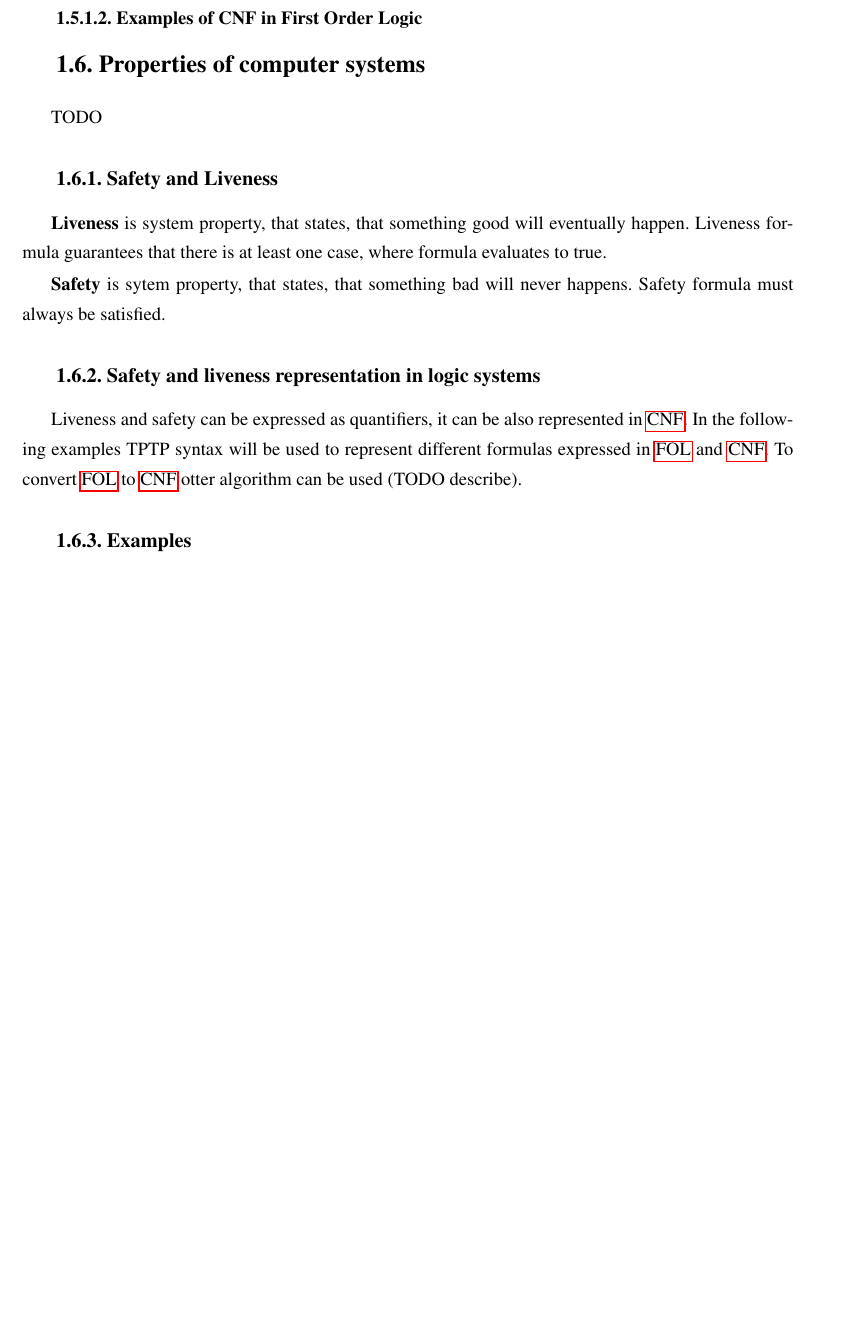
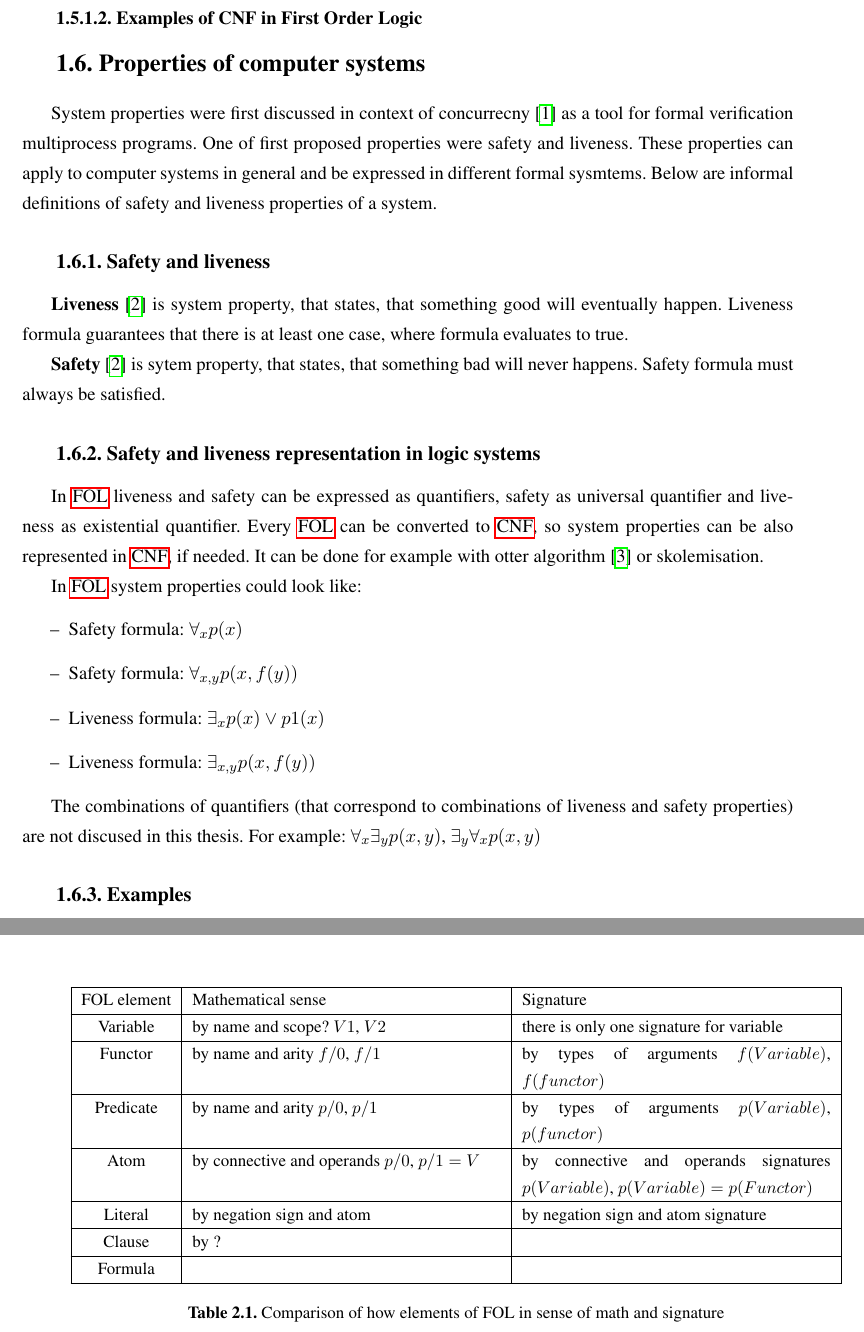
Before and after one commit to Mateusz-Grzelinski/set-research-documentation, a LaTeX thesis (bachelor.tex, which reads chapters/logic_representation.tex, chapters/theory.tex, glossaries.tex): part of page 9 of 26 before the commit and two parts of pages 9 and 16 of 26 after it, the two joined at a grey line, cut so that both start at the same text, the shorter picture padded with empty space. Compiled offline with pdfLaTeX.

Commit message:
Table and system properties definition

```diff
--- a/chapters/logic_representation.tex
+++ b/chapters/logic_representation.tex
@@ -2,7 +2,31 @@
 
 When talking about formula we would often describe formula by $n$ number of elements, eg. formula has 4 predicates. In sense of implementation more specyfic vocabulary is needed. From now on when talking abount $n$ occurrences of element, mathematical sense is assumed (usually it is element name and arity). In implementation user will be asked to provide \textit{signature} of element. Signature is differentiated by argument types that is holds. This is importatant thus name of signature is often irrelevant and can be filled later. Element \textit{instance} is every occurance of in formula.
 
-TODO table with differences
+\begin{table}
+  \centering
+  \small
+  \begin{tabularx}{\textwidth}{|c|X|X|}
+    \hline
+    FOL element & Mathematical sense & Signature \\
+    \hline
+    Variable & by name and scope? $V1$, $V2$ & there is only one signature for variable \\
+    \hline
+    Functor & by name and arity $f/0$, $f/1$ & by types of arguments $f(Variable)$, $f(functor)$ \\
+    \hline
+    Predicate & by name and arity $p/0$, $p/1$ & by types of arguments $p(Variable)$, $p(functor)$ \\
+    \hline
+    Atom & by connective and operands $p/0$, $p/1 = V$ & by connective and operands signatures $p(Variable)$, $p(Variable) = p(Functor)$ \\
+    \hline
+    Literal & by negation sign and atom & by negation sign and atom signature \\
+    \hline
+    Clause & by ? & \\
+    \hline
+    Formula & & \\
+    \hline
+  \end{tabularx}
+  \caption{Comparison of how elements of FOL in sense of math and signature}
+\end{table}
+
 
 In this chapter every element of \gls{FOL} will be described in context of implementation along with some computational complexity adnotations.
 
--- a/chapters/theory.tex
+++ b/chapters/theory.tex
@@ -143,20 +140,29 @@ TODO
 
 \section{Properties of computer systems}
 
-TODO
+System properties were first discussed in context of concurrecny \cite{Lampert77} as a tool for formal verification multiprocess programs. One of first proposed properties were safety and liveness. These properties can apply to computer systems in general and be expressed in different formal sysmtems. Below are informal definitions of safety and liveness properties of a system.
 
-\subsection{Safety and Liveness}
+\subsection{Safety and liveness}
 
-\textbf{Liveness} is system property, that states, that something good will eventually happen.
+\textbf{Liveness} \cite{Klimek99} is system property, that states, that something good will eventually happen.
 Liveness formula guarantees that there is at least one case, where formula evaluates to true.
 
-\textbf{Safety} is sytem property, that states, that something bad will never happens.
+\textbf{Safety} \cite{Klimek99} is sytem property, that states, that something bad will never happens.
 Safety formula must always be satisfied.
 
 \subsection{Safety and liveness representation in logic systems}
 
-Liveness and safety can be expressed as quantifiers, it can be also represented in \gls{CNF}.
-In the following examples TPTP syntax will be used to represent different formulas expressed in \gls{FOL} and \gls{CNF}. To convert \gls{FOL} to \gls{CNF} otter algorithm can be used (TODO describe).
+In \gls{FOL} liveness and safety can be expressed as quantifiers, safety as universal quantifier and liveness as existential quantifier. Every \gls{FOL} can be converted to \gls{CNF}, so system properties can be also represented in \gls{CNF}, if needed. It can be done for example with otter algorithm \cite{McC-Otter-URL} or skolemisation.
+
+In \gls{FOL} system properties could look like:
+\begin{itemize}
+  \item Safety formula: $\forall_x p(x)$
+  \item Safety formula: $\forall_{x,y} p(x,f(y))$
+  \item Liveness formula: $\exists_x p(x) \lor p1(x)$
+  \item Liveness formula: $\exists_{x,y} p(x,f(y))$
+\end{itemize}
+
+The combinations of quantifiers (that correspond to combinations of liveness and safety properties) are not discused in this thesis. For example: $\forall_x \exists_y p(x, y)$, $\exists_y \forall_x p(x, y)$
 
 \subsection{Examples}
 Przykład: zdawanie egzaminu
--- a/glossaries.tex
+++ b/glossaries.tex
@@ -1,7 +1,12 @@
 
 \newglossaryentry{SAT} {
     name=SAT,
-    first={SAT (Boolean Satisfiability Problem)},
+    first={SAT (satisfiability modulo theories)},
+    description={satisfiability modulo theories}
+}
+\newglossaryentry{SMT} {
+    name=SMT,
+    first={SMT (Boolean Satisfiability Problem)},
     description={Boolean Satisfiability Problem - problem spełnialności – zagadnienie rachunku zdań, określające czy dla danej formuły logicznej istnieje takie podstawienie (wartościowanie) zmiennych zdaniowych, żeby formuła była prawdziwa}
 }
 
@@ -165,7 +170,13 @@
 \newglossaryentry{SMTLIB} {
     name=SMTLIB,
     first={SMTLIB (Satisfiability Modulo theories (SMT) library)},
-  description={SMT-LIB is an international initiative aimed at facilitating research and development in Satisfiability Modulo Theories (SMT). Homepage \url{http://smtlib.cs.uiowa.edu/index.shtml}}
+    description={SMT-LIB is an international initiative aimed at facilitating research and development in Satisfiability Modulo Theories (SMT). Homepage \url{http://smtlib.cs.uiowa.edu/index.shtml}}
+}
+
+\newglossaryentry{ILP} {
+    name=ILP,
+    first={ILP (integer linear programming)},
+    description={integer linear programming}
 }
 
 % as reference:
```
Also changed, not shown: bachelor.tex (+0 -1 lines), bibliography.bib (+20 -2 lines), chapters/algorithm.tex (+8 -6 lines), chapters/logic_representation.tex (12 more changed lines), chapters/theory.tex (35 more changed lines).
